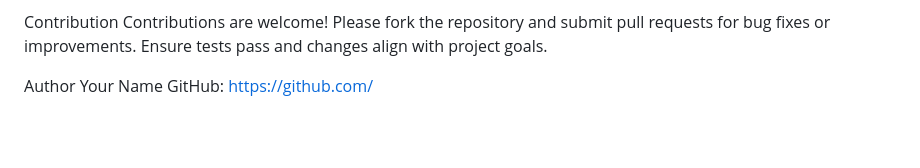
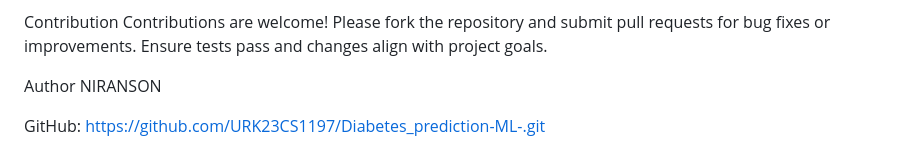
Before and after one commit to URK23CS1197/Diabetes_prediction-ML-, a Markdown page: README.md, the part around the change. Rendered like a GitHub page; blank space fills up the shorter version.

```diff
--- a/README.md
+++ b/README.md
@@ -126,5 +126,6 @@ Contributions are welcome! Please fork the repository and submit pull requests f
 
 
 Author
-Your Name
-GitHub: https://github.com/<your-username>
+NIRANSON
+
+GitHub: https://github.com/URK23CS1197/Diabetes_prediction-ML-.git
```
